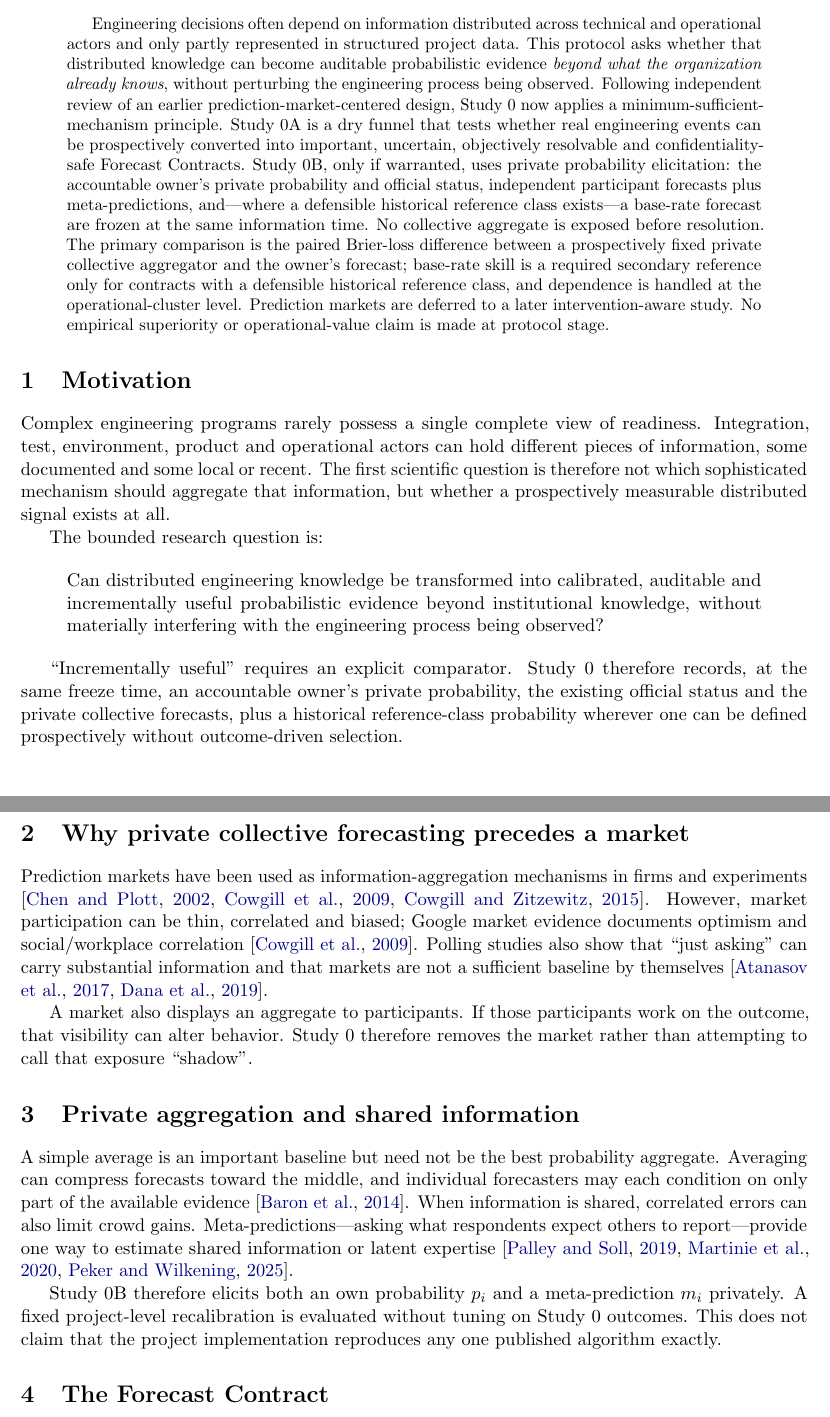
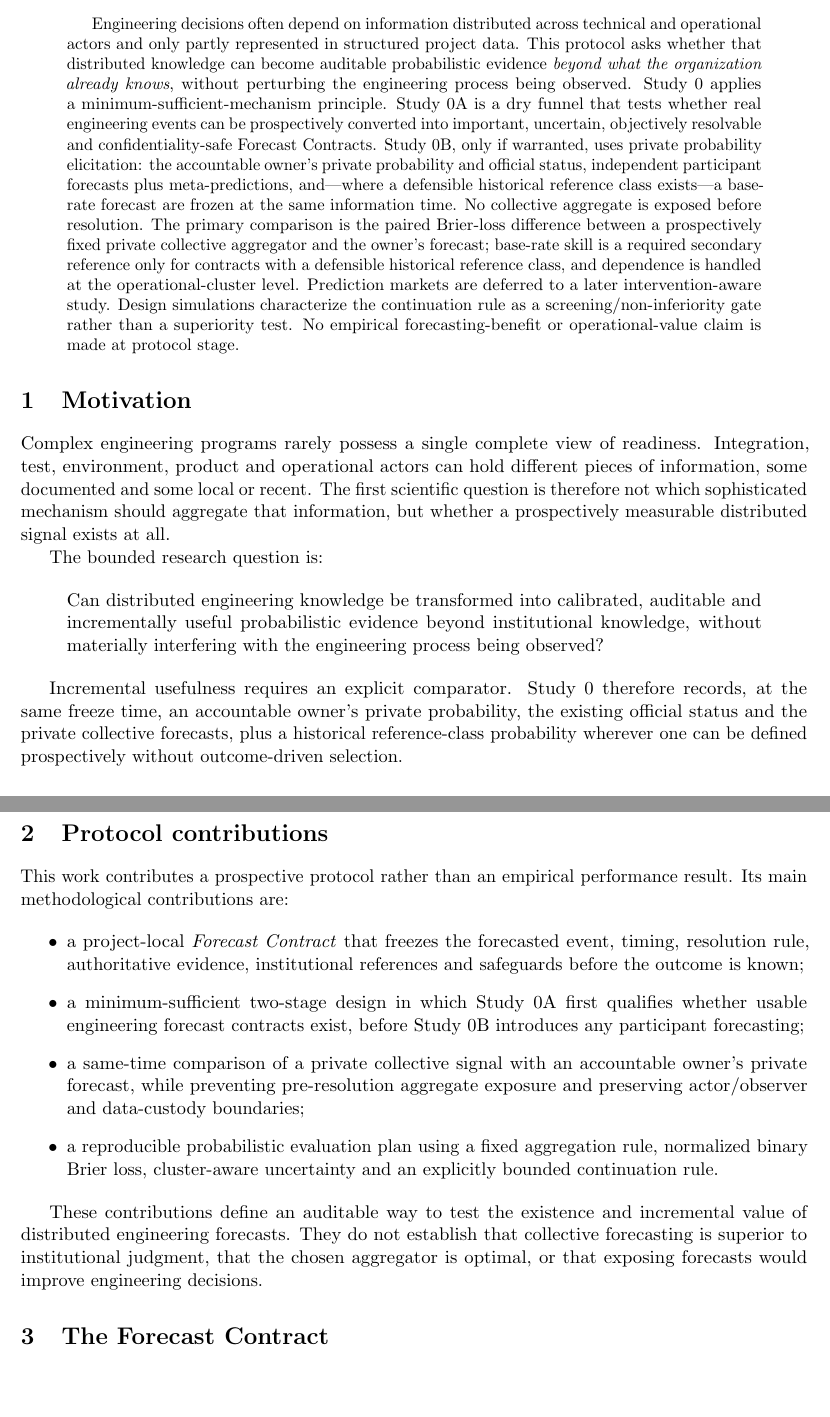
Before and after one commit to gharbonnier78/engineering-collective-forecasting, a LaTeX paper (paper/engineering_collective_forecasting.tex, which reads paper/sections/01-framing.tex): two parts of pages 1 and 2 of 9 before the commit and two parts of pages 1 and 2 of 8 after it, joined at a grey line, cut so that both start at the same text, the shorter picture padded with empty space. Compiled offline with pdfLaTeX.

Commit message:
paper: make framing external-facing and state protocol contributions

```diff
--- a/paper/sections/01-framing.tex
+++ b/paper/sections/01-framing.tex
@@ -1,5 +1,5 @@
 \begin{abstract}
-Engineering decisions often depend on information distributed across technical and operational actors and only partly represented in structured project data. This protocol asks whether that distributed knowledge can become auditable probabilistic evidence \emph{beyond what the organization already knows}, without perturbing the engineering process being observed. Following independent review of an earlier prediction-market-centered design, Study~0 now applies a minimum-sufficient-mechanism principle. Study~0A is a dry funnel that tests whether real engineering events can be prospectively converted into important, uncertain, objectively resolvable and confidentiality-safe Forecast Contracts. Study~0B, only if warranted, uses private probability elicitation: the accountable owner's private probability and official status, independent participant forecasts plus meta-predictions, and---where a defensible historical reference class exists---a base-rate forecast are frozen at the same information time. No collective aggregate is exposed before resolution. The primary comparison is the paired Brier-loss difference between a prospectively fixed private collective aggregator and the owner's forecast; base-rate skill is a required secondary reference only for contracts with a defensible historical reference class, and dependence is handled at the operational-cluster level. Prediction markets are deferred to a later intervention-aware study. No empirical superiority or operational-value claim is made at protocol stage.
+Engineering decisions often depend on information distributed across technical and operational actors and only partly represented in structured project data. This protocol asks whether that distributed knowledge can become auditable probabilistic evidence \emph{beyond what the organization already knows}, without perturbing the engineering process being observed. Study~0 applies a minimum-sufficient-mechanism principle. Study~0A is a dry funnel that tests whether real engineering events can be prospectively converted into important, uncertain, objectively resolvable and confidentiality-safe Forecast Contracts. Study~0B, only if warranted, uses private probability elicitation: the accountable owner's private probability and official status, independent participant forecasts plus meta-predictions, and---where a defensible historical reference class exists---a base-rate forecast are frozen at the same information time. No collective aggregate is exposed before resolution. The primary comparison is the paired Brier-loss difference between a prospectively fixed private collective aggregator and the owner's forecast; base-rate skill is a required secondary reference only for contracts with a defensible historical reference class, and dependence is handled at the operational-cluster level. Prediction markets are deferred to a later intervention-aware study. Design simulations characterize the continuation rule as a screening/non-inferiority gate rather than a superiority test. No empirical forecasting-benefit or operational-value claim is made at protocol stage.
 \end{abstract}
 
 \section{Motivation}
@@ -11,17 +11,19 @@ The bounded research question is:
 Can distributed engineering knowledge be transformed into calibrated, auditable and incrementally useful probabilistic evidence beyond institutional knowledge, without materially interfering with the engineering process being observed?
 \end{quote}
 
-``Incrementally useful'' requires an explicit comparator. Study~0 therefore records, at the same freeze time, an accountable owner's private probability, the existing official status and the private collective forecasts, plus a historical reference-class probability wherever one can be defined prospectively without outcome-driven selection.
+Incremental usefulness requires an explicit comparator. Study~0 therefore records, at the same freeze time, an accountable owner's private probability, the existing official status and the private collective forecasts, plus a historical reference-class probability wherever one can be defined prospectively without outcome-driven selection.
 
-\section{Why private collective forecasting precedes a market}
-Prediction markets have been used as information-aggregation mechanisms in firms and experiments \citep{chenplott2002,cowgill2009,cowgill2015}. However, market participation can be thin, correlated and biased; Google market evidence documents optimism and social/workplace correlation \citep{cowgill2009}. Polling studies also show that ``just asking'' can carry substantial information and that markets are not a sufficient baseline by themselves \citep{atanasov2017,dana2019}.
+\section{Protocol contributions}
+This work contributes a prospective protocol rather than an empirical performance result. Its main methodological contributions are:
 
-A market also displays an aggregate to participants. If those participants work on the outcome, that visibility can alter behavior. Study~0 therefore removes the market rather than attempting to call that exposure ``shadow''.
+\begin{itemize}
+  \item a project-local \emph{Forecast Contract} that freezes the forecasted event, timing, resolution rule, authoritative evidence, institutional references and safeguards before the outcome is known;
+  \item a minimum-sufficient two-stage design in which Study~0A first qualifies whether usable engineering forecast contracts exist, before Study~0B introduces any participant forecasting;
+  \item a same-time comparison of a private collective signal with an accountable owner's private forecast, while preventing pre-resolution aggregate exposure and preserving actor/observer and data-custody boundaries;
+  \item a reproducible probabilistic evaluation plan using a fixed aggregation rule, normalized binary Brier loss, cluster-aware uncertainty and an explicitly bounded continuation rule.
+\end{itemize}
 
-\section{Private aggregation and shared information}
-A simple average is an important baseline but need not be the best probability aggregate. Averaging can compress forecasts toward the middle, and individual forecasters may each condition on only part of the available evidence \citep{baron2014}. When information is shared, correlated errors can also limit crowd gains. Meta-predictions---asking what respondents expect others to report---provide one way to estimate shared information or latent expertise \citep{palley2019,martinie2020,peker2025}.
-
-Study~0B therefore elicits both an own probability $p_i$ and a meta-prediction $m_i$ privately. A fixed project-level recalibration is evaluated without tuning on Study~0 outcomes. This does not claim that the project implementation reproduces any one published algorithm exactly.
+These contributions define an auditable way to test the existence and incremental value of distributed engineering forecasts. They do not establish that collective forecasting is superior to institutional judgment, that the chosen aggregator is optimal, or that exposing forecasts would improve engineering decisions.
 
 \section{The Forecast Contract}
 A prediction is auditable only if its meaning and resolution are fixed before the answer is known. Howard's clarity-test tradition motivates the general requirement that an uncertain event be stated so that later observation can settle it without semantic renegotiation \citep{howard1988}. We introduce the project-local object
```
